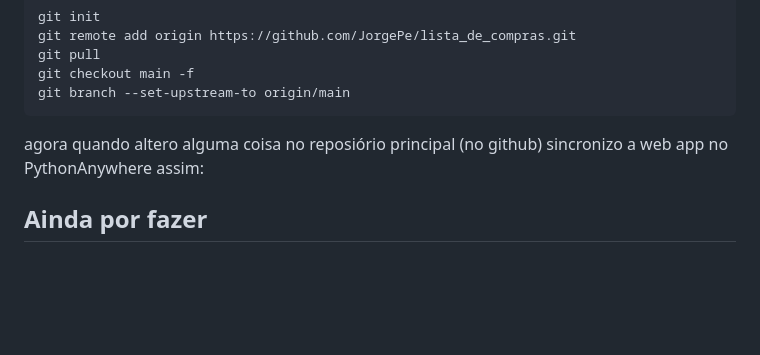
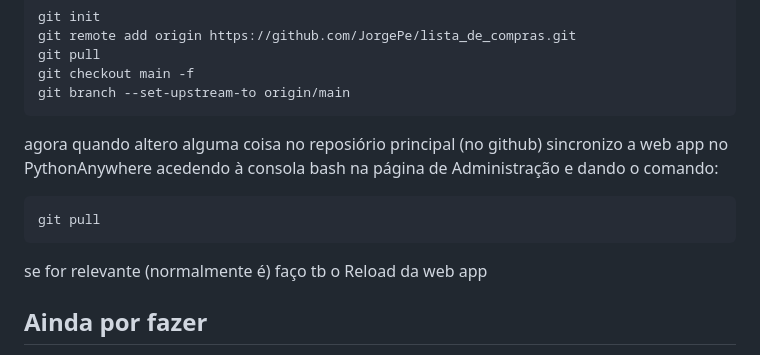
Before and after one commit to JorgePe/lista_de_compras, a Markdown page: README.md, the part around the change. GitHub-like rendering; blank space fills up the shorter version.

Commit message:
pormenor

````diff
--- a/README.md
+++ b/README.md
@@ -355,8 +355,14 @@ git branch --set-upstream-to origin/main
 ```
 
 agora quando altero alguma coisa no reposiório principal (no github)
-sincronizo a web app no PythonAnywhere assim:
+sincronizo a web app no PythonAnywhere acedendo à consola bash na
+página de Administração e dando o comando:
 
+```
+git pull
+```
+
+se for relevante (normalmente é) faço tb o Reload da web app
 
 ## Ainda por fazer
 
````
